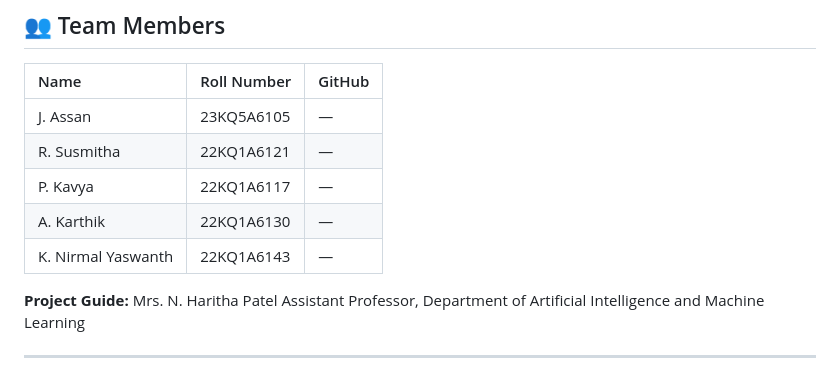
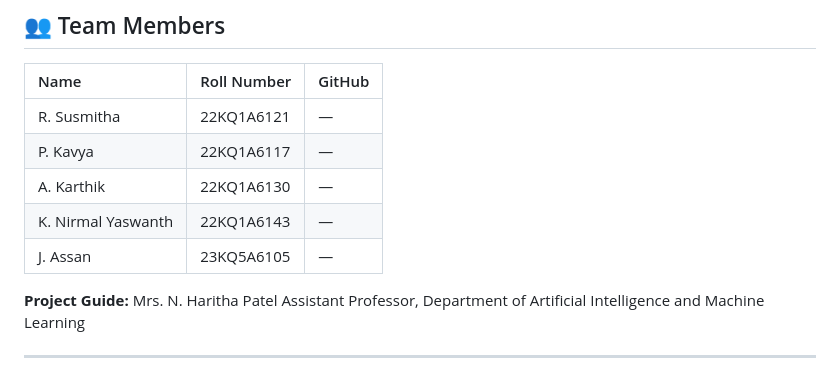
Before and after one commit to PACE-ITS/major-project-batch-10, a Markdown page: README.md, the part around the change. Rendered like a GitHub page.

```diff
--- a/README.md
+++ b/README.md
@@ -10,11 +10,11 @@
 
 | Name               | Roll Number | GitHub |
 | :----------------- | :---------- | :----- |
-| J. Assan           | 23KQ5A6105  | —      |
 | R. Susmitha        | 22KQ1A6121  | —      |
 | P. Kavya           | 22KQ1A6117  | —      |
 | A. Karthik         | 22KQ1A6130  | —      |
 | K. Nirmal Yaswanth | 22KQ1A6143  | —      |
+| J. Assan           | 23KQ5A6105  | —      |
 
 **Project Guide:**
 Mrs. N. Haritha Patel
```
